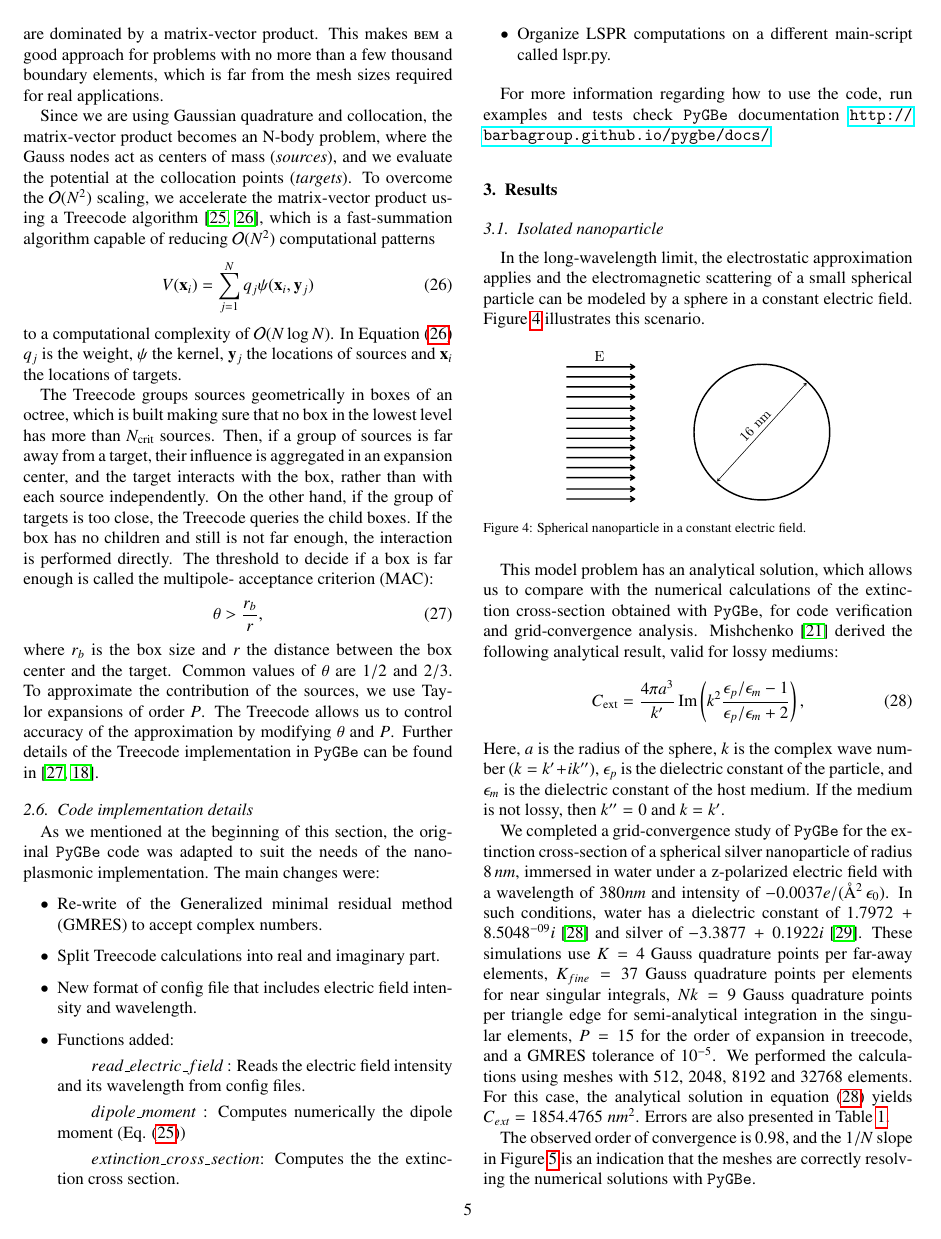
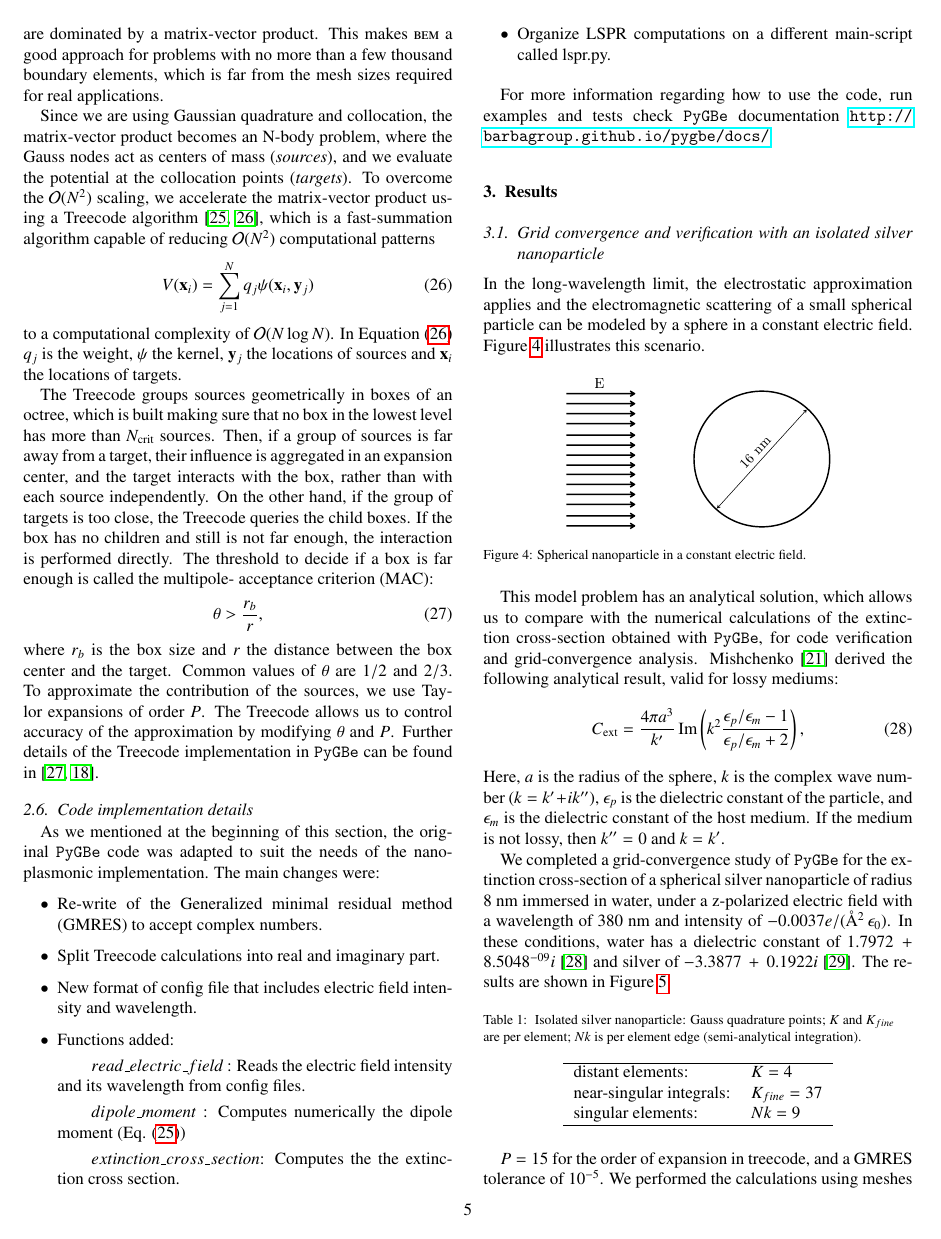
Before and after one commit to barbagroup/pygbe_lspr_paper, a LaTeX paper (tex/ClementiCooperBarba2018.tex, which reads tex/results.tex): page 5 of 11. Compiled offline with pdfLaTeX.

Commit message:
[results] put quad params in table
and change sub-heading

```diff
--- a/tex/results.tex
+++ b/tex/results.tex
@@ -1,8 +1,8 @@
 %!TEX root = ClementiCooperBarba2018.tex
 
-\subsection{Isolated nanoparticle} \label{sec:verification}
+\subsection{Grid convergence and verification with an isolated silver nanoparticle} \label{sec:verification}
 
-In the long-wavelength limit, the electrostatic approximation applies and
+\noindent In the long-wavelength limit, the electrostatic approximation applies and
 the electromagnetic scattering of a small spherical particle can be modeled
 by a sphere in a constant electric field.
 Figure \ref{fig:np_elec_field} illustrates this scenario.
@@ -33,15 +33,28 @@ is the dielectric constant of the particle, and $\epsilon_m$ is the dielectric c
 of the host medium. If the medium is not lossy, then $k^{\prime\prime}=0$ and $k=k^\prime$.
 
 We completed a grid-convergence study of \pygbe for the extinction
-cross-section of a spherical silver nanoparticle of radius $8 \, nm$, immersed in water
-under a z-polarized electric field with a wavelength of $380 nm$ and intensity of
-$-0.0037 e/({\AA}^2 \, \epsilon_0)$. In such conditions, water has a dielectric
+cross-section of a spherical silver nanoparticle of radius 8 nm immersed in water,
+under a z-polarized electric field with a wavelength of 380 nm and intensity of
+$-0.0037 e/({\AA}^2 \, \epsilon_0)$. In these conditions, water has a dielectric
 constant of $1.7972 \, + \, 8.5048^{-09}i$ \cite{JohnsonChristy1972} and silver of
-$-3.3877 \, + \, 0.1922i$ \cite{HaleQuerry1972}. These simulations use $K=4$
-Gauss quadrature points per far-away elements, $K_{fine} = 37$ Gauss quadrature points
-per elements for near singular integrals, $Nk = 9$ Gauss quadrature points per
-triangle edge for semi-analytical integration in the singular elements, $P=15$ for
-the order of expansion in treecode, and a GMRES tolerance of $10^{-5}$. We
+$-3.3877 \, + \, 0.1922i$ \cite{HaleQuerry1972}.
+The results are shown in Figure \ref{fig:error_sphere_Ag}.
+
+\begin{table}[h]
+    \centering
+    \caption{\label{table:quadparams1} Isolated silver nanoparticle: Gauss quadrature points;
+    $K$ and $K_{fine}$ are per element; $Nk $ is per element edge (semi-analytical integration).}
+    \begin{tabular}{l l}
+    \hline%\toprule
+     distant elements: & $K=4$ \\
+     near-singular integrals:   & $ K_{fine}=37$ \\
+     singular elements:  & $Nk =9$ \\
+    \hline%\bottomrule
+    \end{tabular}
+\end{table}
+
+
+$P=15$ for the order of expansion in treecode, and a GMRES tolerance of $10^{-5}$. We
 performed the calculations using meshes with 512, 2048, 8192 and 32768 elements. For this case, the
 analytical solution in equation \eqref{eq:an_sol} yields $C_{ext} = 1854.4765 \; nm^2$.
 Errors are also presented in Table \ref{table:err_iso_sphere}.
```
